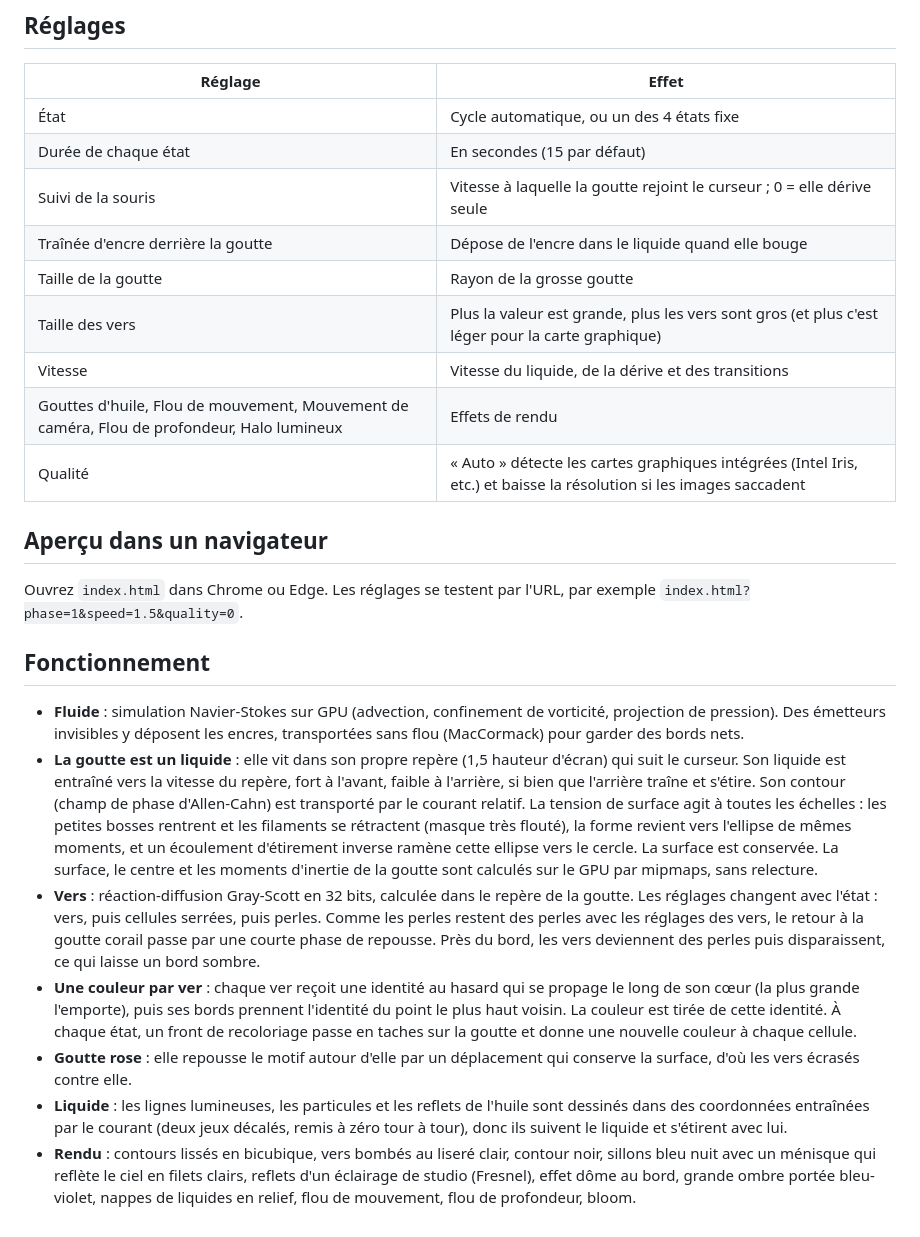
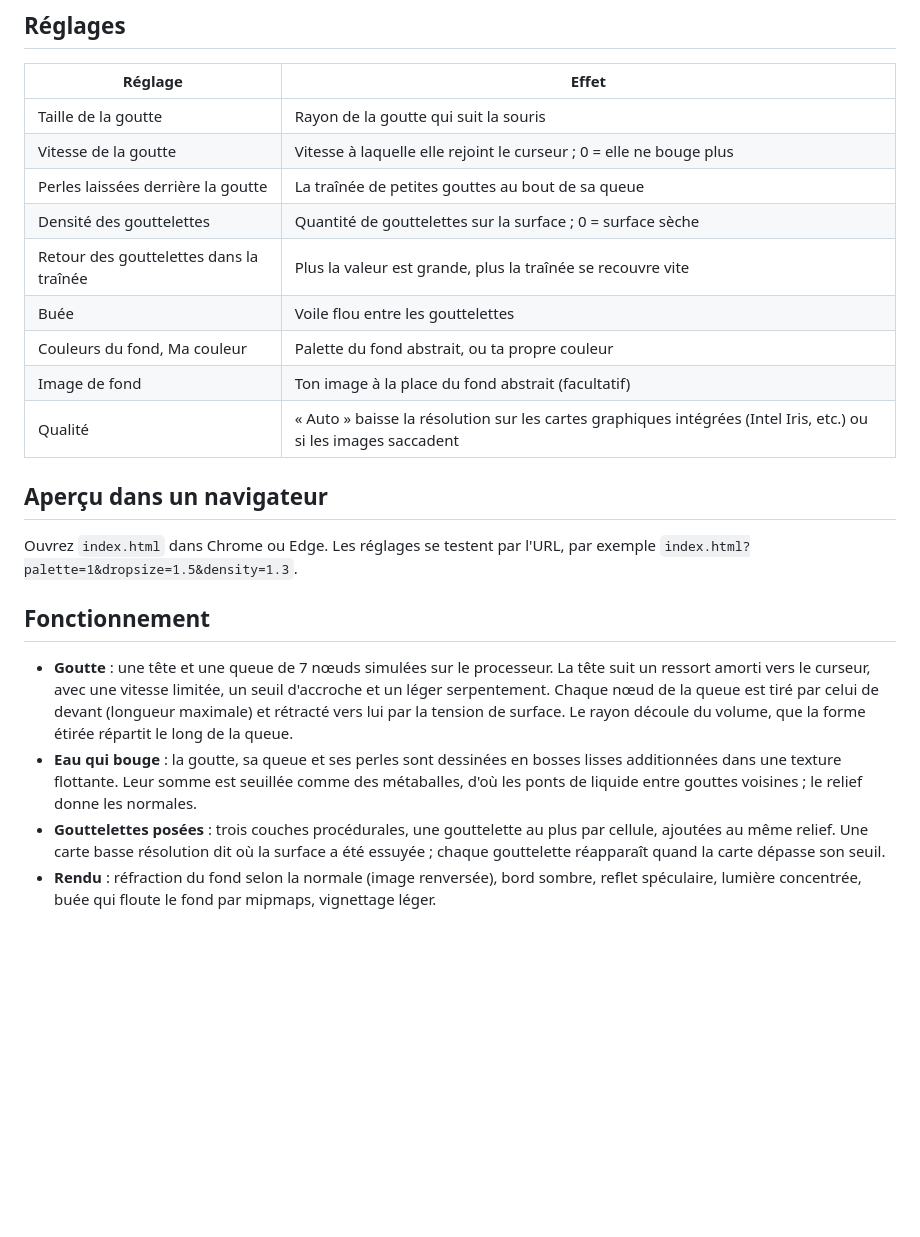
Before and after one commit to bey0ne/fluid-art-wallpaper, a Markdown page: README.md, the part around one of its changes. Rendered like a GitHub page; blank space fills up the shorter version.

```diff
--- a/README.md
+++ b/README.md
@@ -46,26 +42,23 @@ Téléchargez le ZIP (**Code → Download ZIP**). Dans Wallpaper Engine, ouvrez
 
 | Réglage | Effet |
 | --- | --- |
-| État | Cycle automatique, ou un des 4 états fixe |
-| Durée de chaque état | En secondes (15 par défaut) |
-| Suivi de la souris | Vitesse à laquelle la goutte rejoint le curseur ; 0 = elle dérive seule |
-| Traînée d'encre derrière la goutte | Dépose de l'encre dans le liquide quand elle bouge |
-| Taille de la goutte | Rayon de la grosse goutte |
-| Taille des vers | Plus la valeur est grande, plus les vers sont gros (et plus c'est léger pour la carte graphique) |
-| Vitesse | Vitesse du liquide, de la dérive et des transitions |
-| Gouttes d'huile, Flou de mouvement, Mouvement de caméra, Flou de profondeur, Halo lumineux | Effets de rendu |
-| Qualité | « Auto » détecte les cartes graphiques intégrées (Intel Iris, etc.) et baisse la résolution si les images saccadent |
+| Taille de la goutte | Rayon de la goutte qui suit la souris |
+| Vitesse de la goutte | Vitesse à laquelle elle rejoint le curseur ; 0 = elle ne bouge plus |
+| Perles laissées derrière la goutte | La traînée de petites gouttes au bout de sa queue |
+| Densité des gouttelettes | Quantité de gouttelettes sur la surface ; 0 = surface sèche |
+| Retour des gouttelettes dans la traînée | Plus la valeur est grande, plus la traînée se recouvre vite |
+| Buée | Voile flou entre les gouttelettes |
+| Couleurs du fond, Ma couleur | Palette du fond abstrait, ou ta propre couleur |
+| Image de fond | Ton image à la place du fond abstrait (facultatif) |
+| Qualité | « Auto » baisse la résolution sur les cartes graphiques intégrées (Intel Iris, etc.) ou si les images saccadent |
 
 ## Aperçu dans un navigateur
 
-Ouvrez `index.html` dans Chrome ou Edge. Les réglages se testent par l'URL, par exemple `index.html?phase=1&speed=1.5&quality=0`.
+Ouvrez `index.html` dans Chrome ou Edge. Les réglages se testent par l'URL, par exemple `index.html?palette=1&dropsize=1.5&density=1.3`.
 
 ## Fonctionnement
 
-- **Fluide** : simulation Navier-Stokes sur GPU (advection, confinement de vorticité, projection de pression). Des émetteurs invisibles y déposent les encres, transportées sans flou (MacCormack) pour garder des bords nets.
-- **La goutte est un liquide** : elle vit dans son propre repère (1,5 hauteur d'écran) qui suit le curseur. Son liquide est entraîné vers la vitesse du repère, fort à l'avant, faible à l'arrière, si bien que l'arrière traîne et s'étire. Son contour (champ de phase d'Allen-Cahn) est transporté par le courant relatif. La tension de surface agit à toutes les échelles : les petites bosses rentrent et les filaments se rétractent (masque très flouté), la forme revient vers l'ellipse de mêmes moments, et un écoulement d'étirement inverse ramène cette ellipse vers le cercle. La surface est conservée. La surface, le centre et les moments d'inertie de la goutte sont calculés sur le GPU par mipmaps, sans relecture.
-- **Vers** : réaction-diffusion Gray-Scott en 32 bits, calculée dans le repère de la goutte. Les réglages changent avec l'état : vers, puis cellules serrées, puis perles. Comme les perles restent des perles avec les réglages des vers, le retour à la goutte corail passe par une courte phase de repousse. Près du bord, les vers deviennent des perles puis disparaissent, ce qui laisse un bord sombre.
-- **Une couleur par ver** : chaque ver reçoit une identité au hasard qui se propage le long de son cœur (la plus grande l'emporte), puis ses bords prennent l'identité du point le plus haut voisin. La couleur est tirée de cette identité. À chaque état, un front de recoloriage passe en taches sur la goutte et donne une nouvelle couleur à chaque cellule.
-- **Goutte rose** : elle repousse le motif autour d'elle par un déplacement qui conserve la surface, d'où les vers écrasés contre elle.
-- **Liquide** : les lignes lumineuses, les particules et les reflets de l'huile sont dessinés dans des coordonnées entraînées par le courant (deux jeux décalés, remis à zéro tour à tour), donc ils suivent le liquide et s'étirent avec lui.
-- **Rendu** : contours lissés en bicubique, vers bombés au liseré clair, contour noir, sillons bleu nuit avec un ménisque qui reflète le ciel en filets clairs, reflets d'un éclairage de studio (Fresnel), effet dôme au bord, grande ombre portée bleu-violet, nappes de liquides en relief, flou de mouvement, flou de profondeur, bloom.
+- **Goutte** : une tête et une queue de 7 nœuds simulées sur le processeur. La tête suit un ressort amorti vers le curseur, avec une vitesse limitée, un seuil d'accroche et un léger serpentement. Chaque nœud de la queue est tiré par celui de devant (longueur maximale) et rétracté vers lui par la tension de surface. Le rayon découle du volume, que la forme étirée répartit le long de la queue.
+- **Eau qui bouge** : la goutte, sa queue et ses perles sont dessinées en bosses lisses additionnées dans une texture flottante. Leur somme est seuillée comme des métaballes, d'où les ponts de liquide entre gouttes voisines ; le relief donne les normales.
+- **Gouttelettes posées** : trois couches procédurales, une gouttelette au plus par cellule, ajoutées au même relief. Une carte basse résolution dit où la surface a été essuyée ; chaque gouttelette réapparaît quand la carte dépasse son seuil.
+- **Rendu** : réfraction du fond selon la normale (image renversée), bord sombre, reflet spéculaire, lumière concentrée, buée qui floute le fond par mipmaps, vignettage léger.
```
Also changed, not shown: other parts of README.md (+12 -16 lines), preview.jpg, 2 other files.
